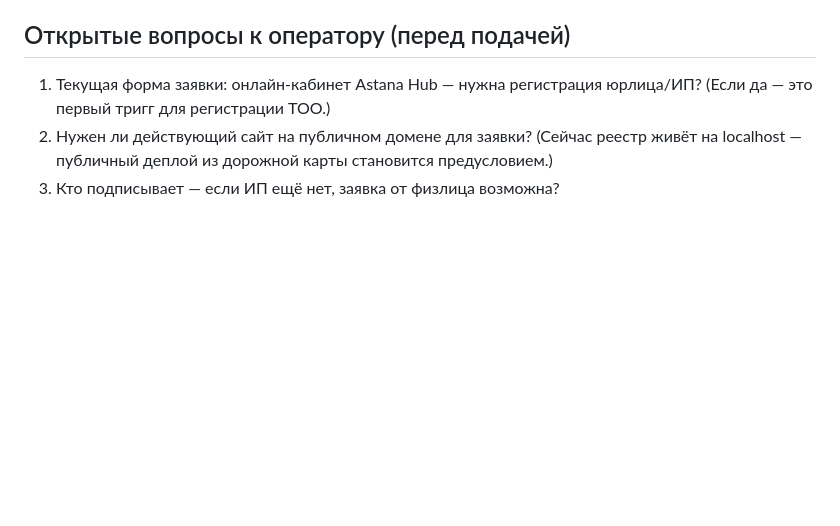
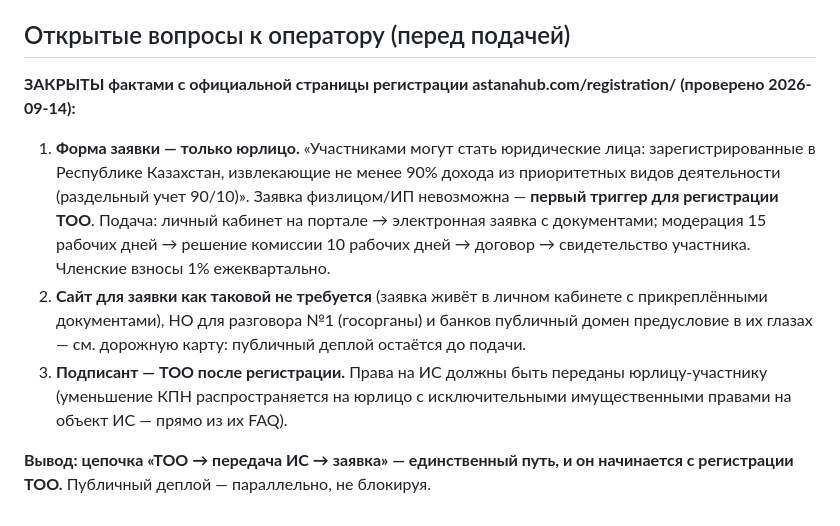
Before and after one commit to Abzal-000/sia-sentinel, a Markdown page: docs/demand-validation.md, the part around the change. Drawn GitHub-style; blank space fills up the shorter version.

```diff
--- a/docs/demand-validation.md
+++ b/docs/demand-validation.md
@@ -151,9 +151,23 @@ SIA Sentinel — национальный стандарт эффективно
 
 ## Открытые вопросы к оператору (перед подачей)
 
-1. Текущая форма заявки: онлайн-кабинет Astana Hub — нужна регистрация
-   юрлица/ИП? (Если да — это первый тригг для регистрации ТОО.)
-2. Нужен ли действующий сайт на публичном домене для заявки?
-   (Сейчас реестр живёт на localhost — публичный деплой из дорожной карты
-   становится предусловием.)
-3. Кто подписывает — если ИП ещё нет, заявка от физлица возможна?
+**ЗАКРЫТЫ фактами с официальной страницы регистрации astanahub.com/registration/
+(проверено 2026-09-14):**
+
+1. **Форма заявки — только юрлицо.** «Участниками могут стать юридические
+   лица: зарегистрированные в Республике Казахстан, извлекающие не менее
+   90% дохода из приоритетных видов деятельности (раздельный учет 90/10)».
+   Заявка физлицом/ИП невозможна — **первый триггер для регистрации ТОО**.
+   Подача: личный кабинет на портале → электронная заявка с документами;
+   модерация 15 рабочих дней → решение комиссии 10 рабочих дней → договор →
+   свидетельство участника. Членские взносы 1% ежеквартально.
+2. **Сайт для заявки как таковой не требуется** (заявка живёт в личном
+   кабинете с прикреплёнными документами), НО для разговора №1 (госорганы)
+   и банков публичный домен предусловие в их глазах — см. дорожную карту:
+   публичный деплой остаётся до подачи.
+3. **Подписант — ТОО после регистрации.** Права на ИС должны быть переданы
+   юрлицу-участнику (уменьшение КПН распространяется на юрлицо с
+   исключительными имущественными правами на объект ИС — прямо из их FAQ).
+
+**Вывод: цепочка «ТОО → передача ИС → заявка» — единственный путь, и он
+начинается с регистрации ТОО.** Публичный деплой — параллельно, не блокируя.
```
Also changed, not shown: README.md (+1 -1 lines), docs/demand-outreach-drafts.md (added, +73 -0 lines).
